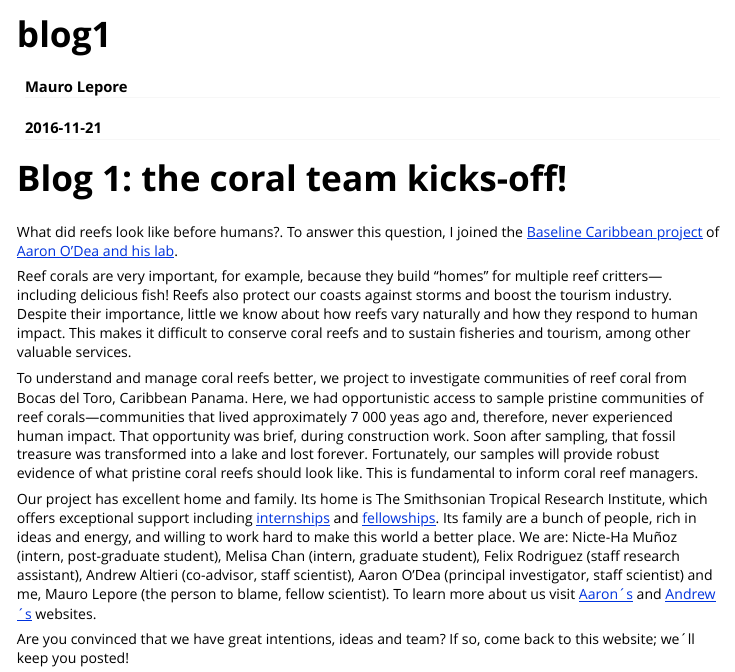
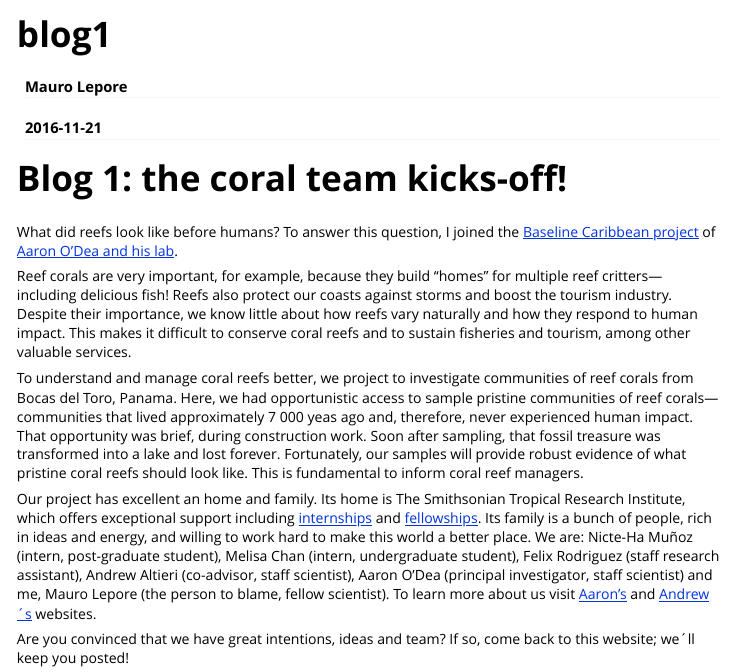
Before and after one commit to melisacbl/blog, an R Markdown document (vignettes/blog1.Rmd): the page in a window 1100 px wide, from its top. Rendered offline with R 4.5, knitr and Pandoc, with nearby package versions.

Commit message:
Edited some information, grammar and punctuation
I just rearranged/replaced some words with others for grammar and made some punctuation corrections (including changing " ` " to " ' ". I also changed Melisa Chan (... graduate student) to (...undergraduate) student, not sure if that matters (since I do hope to be a graduate student in the future) but just in case it does.

```diff
--- a/vignettes/blog1.Rmd
+++ b/vignettes/blog1.Rmd
@@ -11,12 +11,12 @@ vignette: >
 
 # Blog 1: the coral team kicks-off!
 
-What did reefs look like before humans?. To answer this question, I joined the [Baseline Caribbean project](https://baselinecaribbean.wordpress.com/) of [Aaron O'Dea and his lab](https://aaronodea.wordpress.com/research-group/).
+What did reefs look like before humans? To answer this question, I joined the [Baseline Caribbean project](https://baselinecaribbean.wordpress.com/) of [Aaron O'Dea and his lab](https://aaronodea.wordpress.com/research-group/).
 
-Reef corals are very important, for example, because they build "homes" for multiple reef critters---including delicious fish! Reefs also protect our coasts against storms and boost the tourism industry. Despite their importance, little we know about how reefs vary naturally and how they respond to human impact. This makes it difficult to conserve coral reefs and to sustain fisheries and tourism, among other valuable services.
+Reef corals are very important, for example, because they build "homes" for multiple reef critters---including delicious fish! Reefs also protect our coasts against storms and boost the tourism industry. Despite their importance, we know little about how reefs vary naturally and how they respond to human impact. This makes it difficult to conserve coral reefs and to sustain fisheries and tourism, among other valuable services.
 
-To understand and manage coral reefs better, we project to investigate communities of reef coral from Bocas del Toro, Caribbean Panama. Here, we had opportunistic access to sample pristine communities of reef corals---communities that lived approximately 7 000 yeas ago and, therefore, never experienced human impact. That opportunity was brief, during construction work. Soon after sampling, that fossil treasure was transformed into a lake and lost forever. Fortunately, our samples will provide robust evidence of what pristine coral reefs should look like. This is fundamental to inform coral reef managers.
+To understand and manage coral reefs better, we project to investigate communities of reef corals from Bocas del Toro, Panama. Here, we had opportunistic access to sample pristine communities of reef corals---communities that lived approximately 7 000 yeas ago and, therefore, never experienced human impact. That opportunity was brief, during construction work. Soon after sampling, that fossil treasure was transformed into a lake and lost forever. Fortunately, our samples will provide robust evidence of what pristine coral reefs should look like. This is fundamental to inform coral reef managers.
 
-Our project has excellent home and family. Its home is The Smithsonian Tropical Research Institute, which offers exceptional support including [internships](http://www.stri.si.edu/english/education_fellowships/internships/index.php) and [fellowships](http://www.stri.si.edu/english/education_fellowships/fellowships/). Its family are a bunch of people, rich in ideas and energy, and willing to work hard to make this world a better place. We are: Nicte-Ha Muñoz (intern, post-graduate student), Melisa Chan (intern, graduate student), Felix Rodriguez (staff research assistant), Andrew Altieri (co-advisor, staff scientist), Aaron O'Dea (principal investigator, staff scientist) and me, Mauro Lepore (the person to blame, fellow scientist). To learn more about us visit [Aaron´s](https://aaronodea.wordpress.com/research-group/) and [Andrew´s](http://www.altierilab.org/) websites.
+Our project has excellent an home and family. Its home is The Smithsonian Tropical Research Institute, which offers exceptional support including [internships](http://www.stri.si.edu/english/education_fellowships/internships/index.php) and [fellowships](http://www.stri.si.edu/english/education_fellowships/fellowships/). Its family is a bunch of people, rich in ideas and energy, and willing to work hard to make this world a better place. We are: Nicte-Ha Muñoz (intern, post-graduate student), Melisa Chan (intern, undergraduate student), Felix Rodriguez (staff research assistant), Andrew Altieri (co-advisor, staff scientist), Aaron O'Dea (principal investigator, staff scientist) and me, Mauro Lepore (the person to blame, fellow scientist). To learn more about us visit [Aaron's](https://aaronodea.wordpress.com/research-group/) and [Andrew´s](http://www.altierilab.org/) websites.
 
 Are you convinced that we have great intentions, ideas and team? If so, come back to this website; we´ll keep you posted!
```
